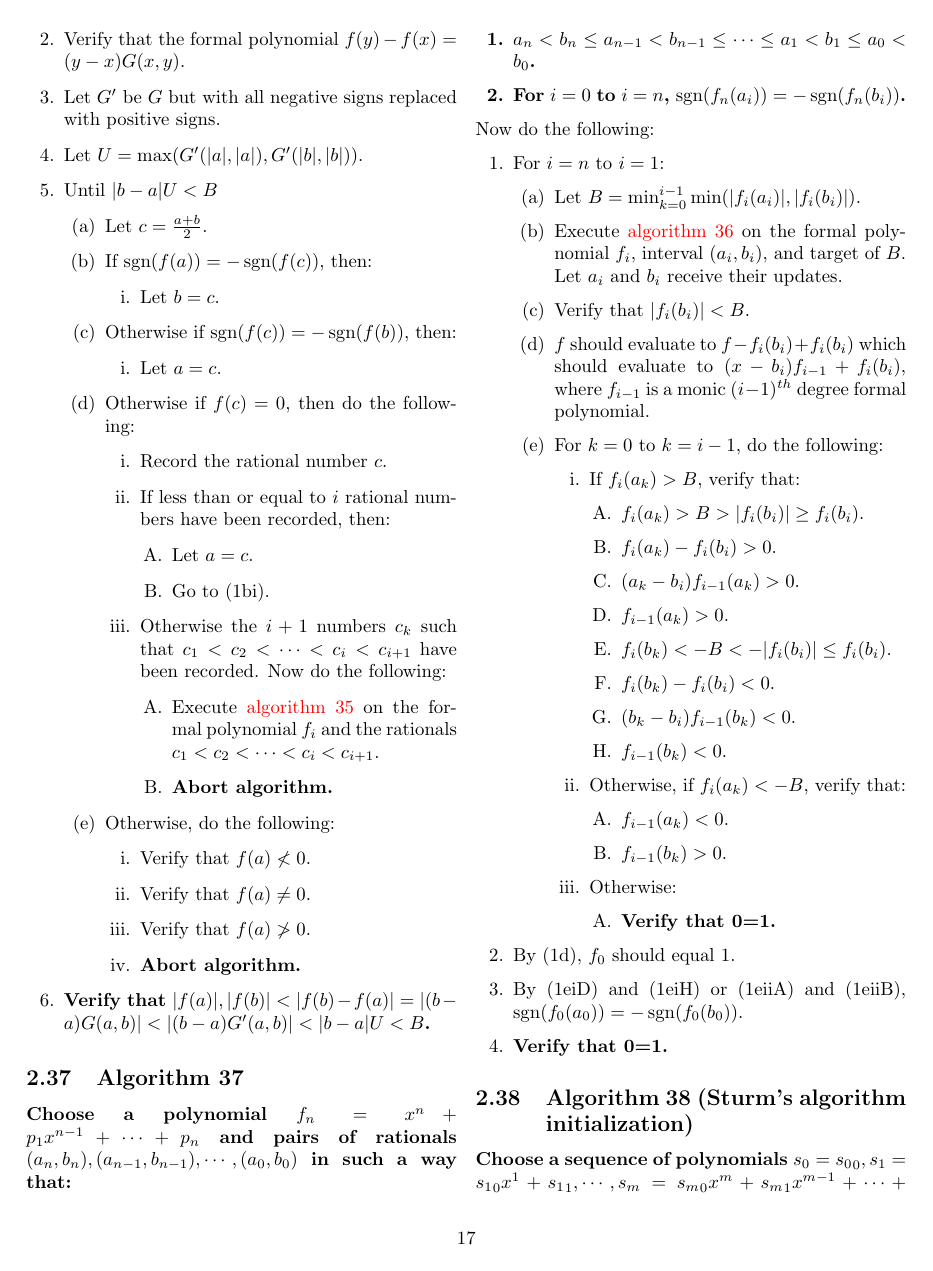
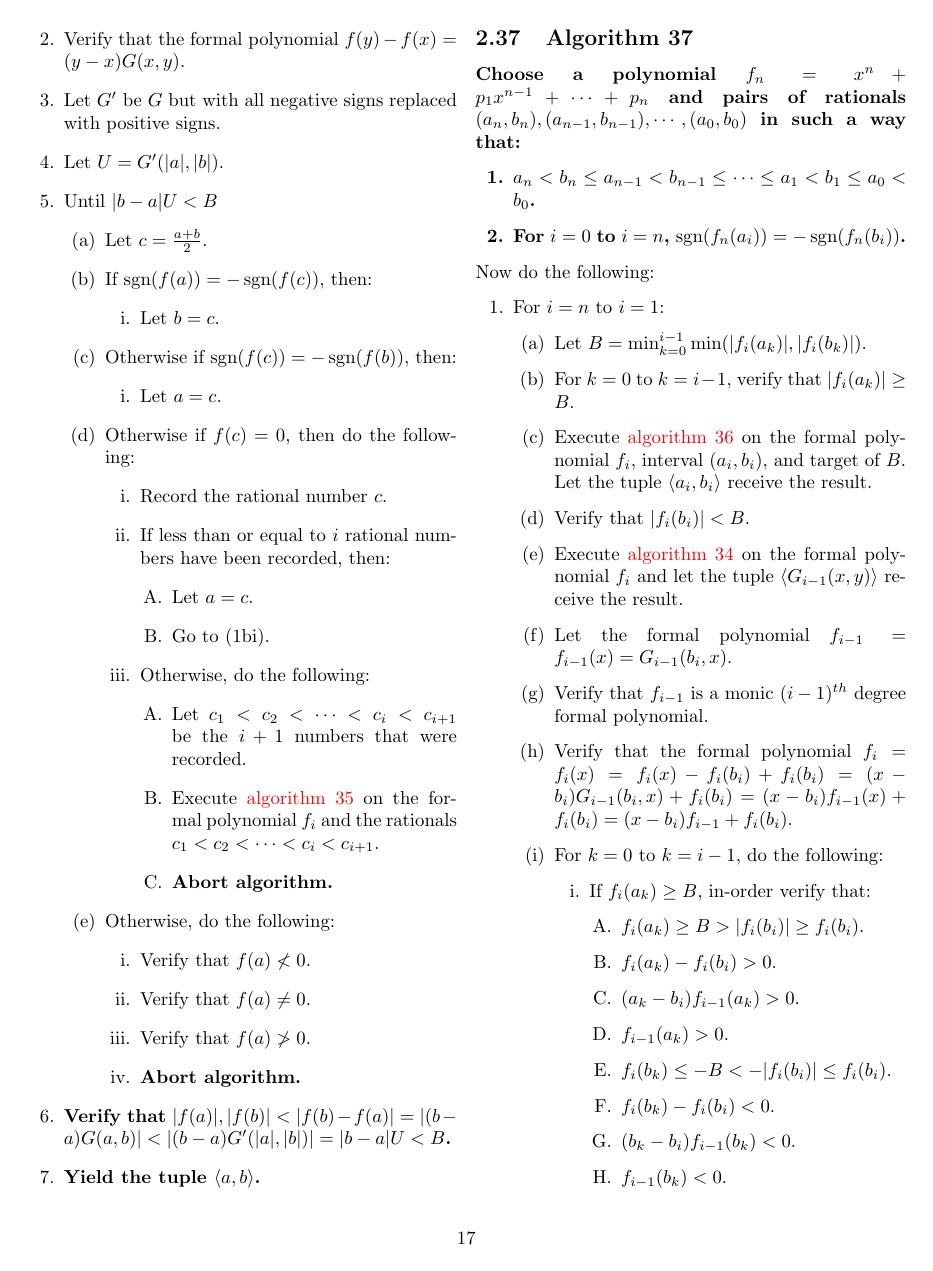
Before and after one commit to murisi/Arithmetic, a LaTeX document (proofless.tex): page 17 of 27 before the commit and page 17 of 28 after it. Compiled offline with pdfLaTeX.

Commit message:
Add files via upload

```diff
--- a/proofless.tex
+++ b/proofless.tex
@@ -801,6 +801,6 @@
 				\item Verify that the formal polynomial $f(y)-f(x)=(y-x)G(x,y)$.
 				\item Let $G'$ be $G$ but with all negative signs replaced with positive signs.
-				\item Let $U=\max(G'(\lvert a\rvert,\lvert a\rvert), G'(\lvert b\rvert,\lvert b\rvert))$.
+				\item Let $U=G'(\lvert a\rvert,\lvert b\rvert)$.
 				\item Until $\lvert b-a\rvert U<B$
 				\begin{enumerate}
 					\item Let $c=\frac{a+b}{2}$.
@@ -820,8 +820,9 @@
 							\item Let $a=c$.
 							\item Go to (1bi).
 						\end{enumerate}
-						\item Otherwise the $i+1$ numbers $c_k$ such that $c_1<c_2<\cdots<c_i<c_{i+1}$ have been recorded. Now do the following:
+						\item Otherwise, do the following:
 						\begin{enumerate}
+							\item Let $c_1<c_2<\cdots<c_i<c_{i+1}$ be the $i+1$ numbers that were recorded.
 							\item Execute \hyperref[sec:algorithm 35]{algorithm 35} on the formal polynomial $f_i$ and the rationals $c_1<c_2<\cdots<c_i<c_{i+1}$.
 							\item \textbf{Abort algorithm.}
 						\end{enumerate}
@@ -834,7 +835,8 @@
 						\item \textbf{Abort algorithm.}
 					\end{enumerate}
 				\end{enumerate}
-				\item \textbf{Verify that $\lvert f(a)\rvert,\lvert f(b)\rvert<\lvert f(b)-f(a)\rvert=\lvert(b-a)G(a,b)\rvert<\lvert(b-a)G'(a,b)\rvert<\lvert b-a\rvert U<B$.}
+				\item \textbf{Verify that $\lvert f(a)\rvert,\lvert f(b)\rvert<\lvert f(b)-f(a)\rvert=\lvert(b-a)G(a,b)\rvert<\lvert(b-a)G'(\lvert a\rvert,\lvert b\rvert)\rvert=\lvert b-a\rvert U<B$.}
+				\item \textbf{Yield the tuple $\langle a,b\rangle$.}
 			\end{enumerate}
 		\subsection{Algorithm 37}\label{sec:algorithm 37}
 			\textbf{Choose a polynomial $f_n=x^n+p_1x^{n-1}+\cdots+p_n$ and pairs of rationals $(a_n,b_n),(a_{n-1},b_{n-1}),\cdots,(a_0,b_0)$ in such a way that:
@@ -846,34 +848,31 @@
 			\begin{enumerate}
 				\item For $i=n$ to $i=1$:
 				\begin{enumerate}
-					\item Let $B=\min_{k=0}^{i-1}\min(\lvert f_i(a_i)\rvert,\lvert f_i(b_i)\rvert)$.
-					\item Execute \hyperref[sec:algorithm 36]{algorithm 36} on the formal polynomial $f_i$, interval $(a_i, b_i)$, and target of $B$. Let $a_i$ and $b_i$ receive their updates.
+					\item Let $B=\min_{k=0}^{i-1}\min(\lvert f_i(a_k)\rvert,\lvert f_i(b_k)\rvert)$.
+					\item For $k=0$ to $k=i-1$, verify that $\lvert f_i(a_k)\rvert\ge B$.
+					\item Execute \hyperref[sec:algorithm 36]{algorithm 36} on the formal polynomial $f_i$, interval $(a_i, b_i)$, and target of $B$. Let the tuple $\langle a_i,b_i\rangle$ receive the result.
 					\item Verify that $\lvert f_i(b_i)\rvert<B$.
-					\item $f$ should evaluate to $f-f_i(b_i)+f_i(b_i)$ which should evaluate to $(x-b_i)f_{i-1}+f_i(b_i)$, where $f_{i-1}$ is a monic $(i-1)^{th}$ degree formal polynomial.
+					\item Execute \hyperref[sec:algorithm 34]{algorithm 34} on the formal polynomial $f_i$ and let the tuple $\langle G_{i-1}(x,y)\rangle$ receive the result.
+					\item Let the formal polynomial $f_{i-1}=f_{i-1}(x)=G_{i-1}(b_i,x)$.
+					\item Verify that $f_{i-1}$ is a monic $(i-1)^{th}$ degree formal polynomial.
+					\item Verify that the formal polynomial $f_i=f_i(x)=f_i(x)-f_i(b_i)+f_i(b_i)=(x-b_i)G_{i-1}(b_i,x)+f_i(b_i)=(x-b_i)f_{i-1}(x)+f_i(b_i)=(x-b_i)f_{i-1}+f_i(b_i)$.
 					\item For $k=0$ to $k=i-1$, do the following:
 					\begin{enumerate}
-						\item If $f_i(a_k)>B$, verify that:
+						\item If $f_i(a_k)\ge B$, in-order verify that:
 						\begin{enumerate}
-							\item $f_i(a_k)>B>\lvert f_i(b_i)\rvert\ge f_i(b_i)$.
+							\item $f_i(a_k)\ge B>\lvert f_i(b_i)\rvert\ge f_i(b_i)$.
 							\item $f_i(a_k)-f_i(b_i)>0$.
 							\item $(a_k-b_i)f_{i-1}(a_k)>0$.
 							\item $f_{i-1}(a_k)>0$.
-							\item $f_i(b_k)<-B<-\lvert f_i(b_i)\rvert\le f_i(b_i)$.
+							\item $f_i(b_k)\le-B<-\lvert f_i(b_i)\rvert\le f_i(b_i)$.
 							\item $f_i(b_k)-f_i(b_i)<0$.
 							\item $(b_k-b_i)f_{i-1}(b_k)<0$.
 							\item $f_{i-1}(b_k)<0$.
 						\end{enumerate}
-						\item Otherwise, if $f_i(a_k)<-B$, verify that:
+						\item Otherwise, if $f_i(a_k)\le -B$, do the following:
 						\begin{enumerate}
-							\item $f_{i-1}(a_k)<0$.
-							\item $f_{i-1}(b_k)>0$.
-						\end{enumerate}
-						\item Otherwise:
-						\begin{enumerate}
-							\item \textbf{Verify that 0=1.}
+							\item Using steps similar to (1ii), verify that $f_{i-1}(a_k)<0$.
+							\item Using steps similar to (1ii), verify that $f_{i-1}(b_k)>0$.
 						\end{enumerate}
 					\end{enumerate}
 				\end{enumerate}
-				\item By (1d), $f_0$ should equal $1$.
-				\item By (1eiD) and (1eiH) or (1eiiA) and (1eiiB), $\sgn(f_0(a_0))=-\sgn(f_0(b_0))$.
-				\item \textbf{Verify that 0=1.}
```
Also changed, not shown: proofless.pdf, proofless.tex (11 more changed lines).
